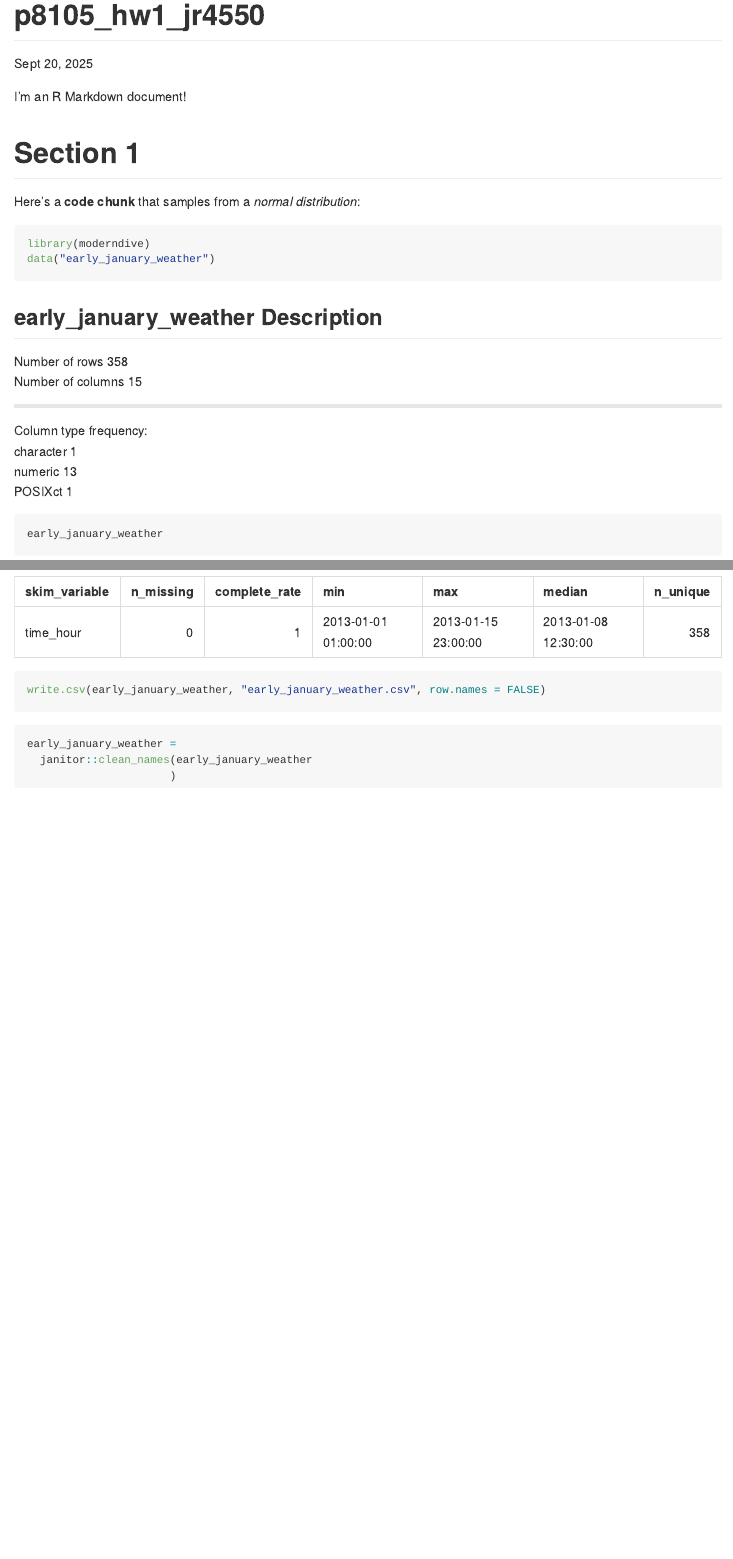
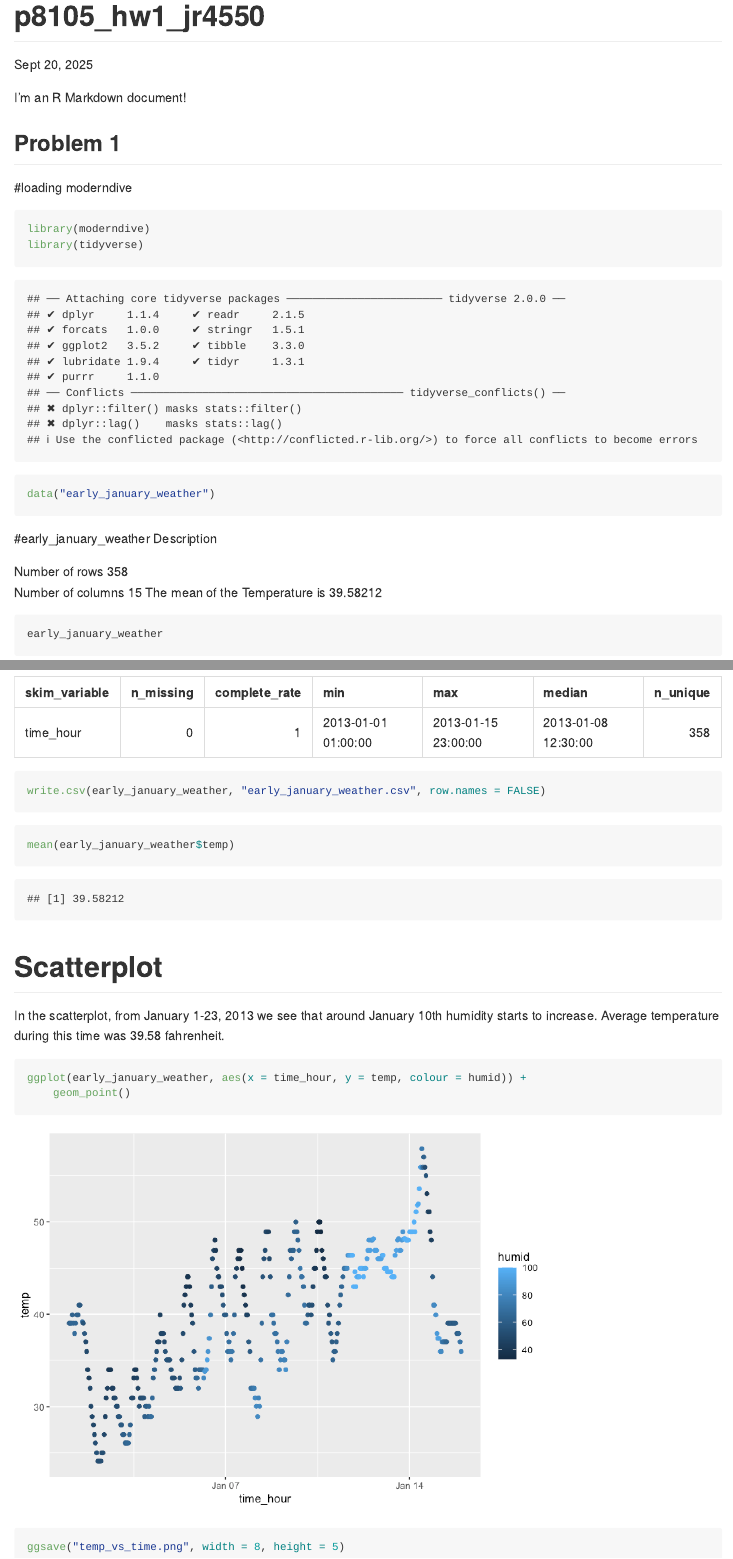
Before and after one commit to jr4550/p8105_hw1_JR4550, an R Markdown document (template.Rmd): the page in a window 1100 px wide, from its top, and a second part further down, joined at a grey line. The pictures show the output file template.md that the author committed with the source, drawn offline in the style of GitHub.

Commit message:
problem 1. Mean of temp and create scatterplot

````diff
--- a/template.Rmd
+++ b/template.Rmd
@@ -6,36 +6,28 @@ date: Sept 20, 2025
 
 I'm an R Markdown document!
 
-# Section 1
+## Problem 1
 
-Here's a **code chunk** that samples from
-a _normal distribution_:
+#loading moderndive
 
 ```{r setup}
 library(moderndive)
+library(tidyverse)
 data("early_january_weather")
 ```
 
-## early_january_weather Description
+
+#early_january_weather Description
 
 Number of rows             358
 Number of columns          15
-
-_______________________
-Column type frequency:
-  character                1
-  numeric                  13
-  POSIXct                  1
-
-
-
+The mean of the Temperature is 39.58212
 
 ```{r}
 early_january_weather
 nrow(early_january_weather)
 ncol(early_january_weather)
 ```
-
 
 ```{r}
 skimr::skim(early_january_weather)
@@ -45,7 +37,16 @@ write.csv(early_january_weather, "early_january_weather.csv", row.names = FALSE)
 
 ```
 ```{r}
-early_january_weather =
-  janitor::clean_names(early_january_weather
-                      )
+mean(early_january_weather$temp)
 ```
+
+# Scatterplot
+
+In the scatterplot, from January 1-23, 2013 we see that around January 10th humidity starts to increase. Average temperature during this time was 39.58 fahrenheit.
+```{r yx_scatter}
+ggplot(early_january_weather, aes(x = time_hour, y = temp, colour = humid)) +
+    geom_point()
+```
+```{r}
+ggsave("temp_vs_time.png", width = 8, height = 5)
+```
````
Also changed, not shown: temp_vs_time.png (added), template.md, template_files/figure-gfm/yx_scatter-1.png (added).
